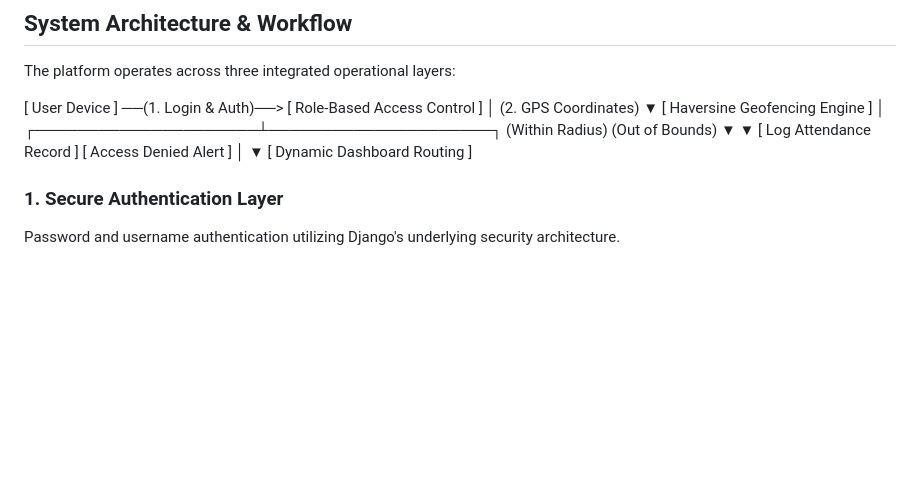
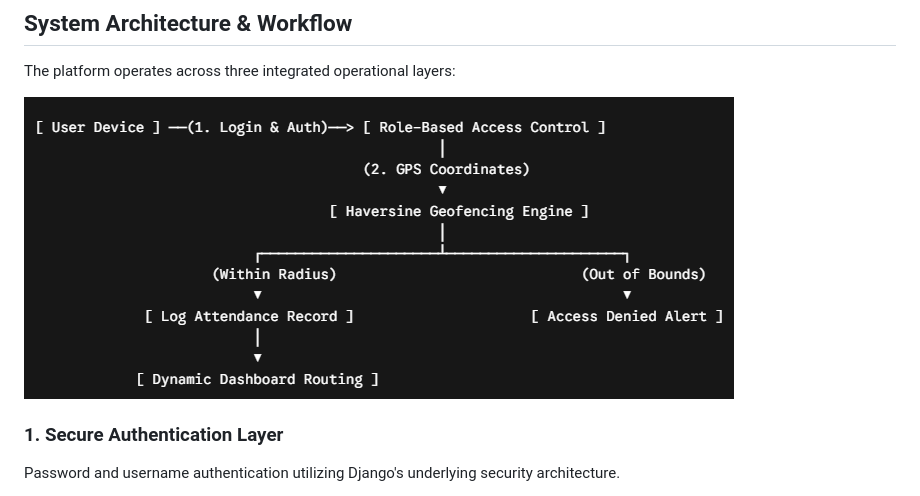
Before and after one commit to SKuenga/Area_Academy_System, a Markdown page: README.md, the part around the change. Rendered like a GitHub page; pictures changed too: asset/flow_chart.png (added); blank space fills up the shorter version.

Commit message:
Added Photo of the flow chart instead of messy wordings

```diff
--- a/README.md
+++ b/README.md
@@ -16,19 +16,7 @@ Containerized Deployment: Fully dockerized environment for seamless configuratio
 
 The platform operates across three integrated operational layers:
 
-[ User Device ] ──(1. Login & Auth)──> [ Role-Based Access Control ]
-│
-(2. GPS Coordinates)
-▼
-[ Haversine Geofencing Engine ]
-│
-┌─────────────────────┴─────────────────────┐
-(Within Radius) (Out of Bounds)
-▼ ▼
-[ Log Attendance Record ] [ Access Denied Alert ]
-│
-▼
-[ Dynamic Dashboard Routing ]
+<img src="asset/flow_chart.png" alt="Flow-Chart">
 
 ### 1. Secure Authentication Layer
 
```
